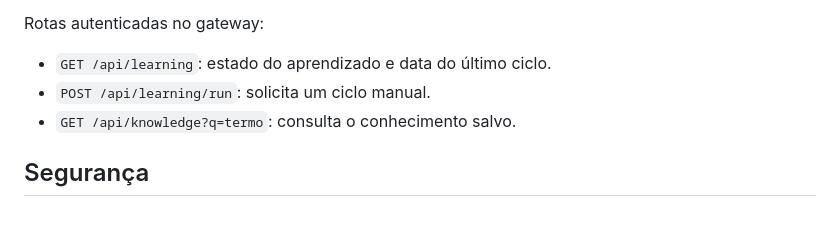
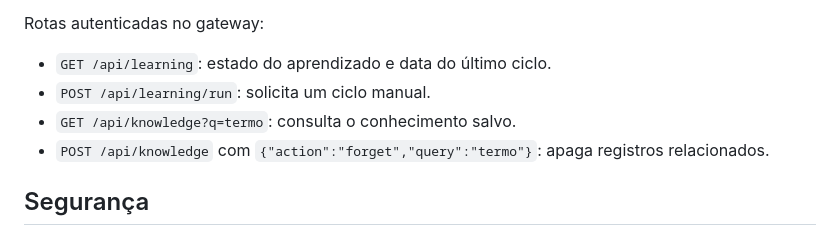
Before and after one commit to muzan204/nox, a Markdown page: README.md, the part around the change. Drawn GitHub-style.

Commit message:
Document web knowledge deletion control

```diff
--- a/README.md
+++ b/README.md
@@ -71,6 +71,7 @@ Rotas autenticadas no gateway:
 - `GET /api/learning`: estado do aprendizado e data do último ciclo.
 - `POST /api/learning/run`: solicita um ciclo manual.
 - `GET /api/knowledge?q=termo`: consulta o conhecimento salvo.
+- `POST /api/knowledge` com `{"action":"forget","query":"termo"}`: apaga registros relacionados.
 
 ## Segurança
 
```
